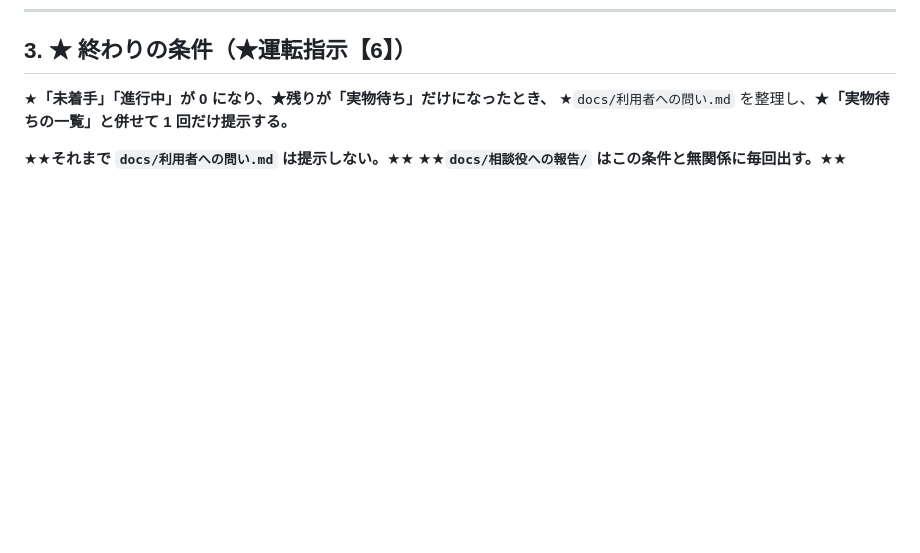
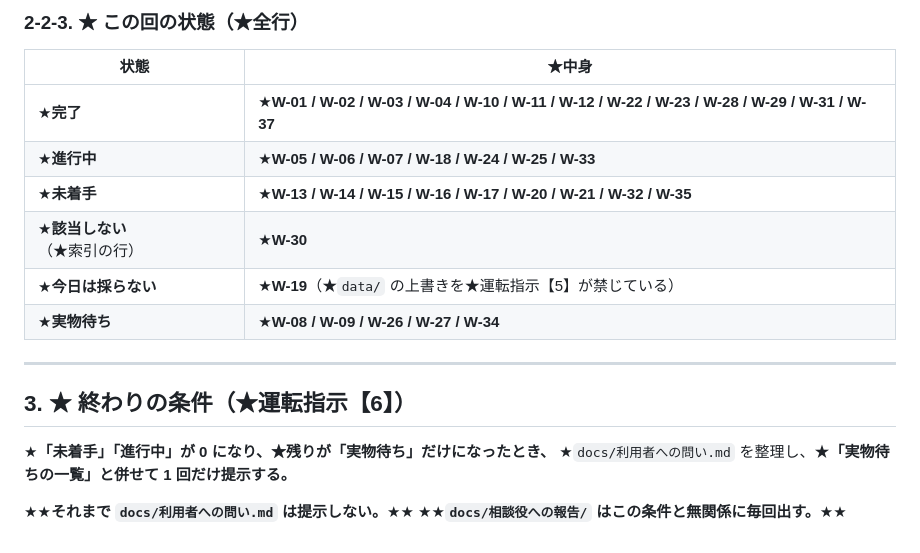
Before and after one commit to avidreadersheep/loveca, a Markdown page: docs/作業待ち行列.md, the part around one of its changes. GitHub-like rendering; blank space fills up the shorter version.

```diff
--- a/docs/作業待ち行列.md
+++ b/docs/作業待ち行列.md
@@ -200,3 +237,16 @@
+### 2-2-3. ★ この回の状態（★全行）
+
+| 状態 | ★中身 |
+|---|---|
+| ★**完了** | ★**W-01 / W-02 / W-03 / W-04 / W-10 / W-11 / W-12 / W-22 / W-23 / W-28 / W-29 / W-31 / W-37** |
+| ★**進行中** | ★**W-05 / W-06 / W-07 / W-18 / W-24 / W-25 / W-33** |
+| ★**未着手** | ★**W-13 / W-14 / W-15 / W-16 / W-17 / W-20 / W-21 / W-32 / W-35** |
+| ★**該当しない**（★索引の行） | ★**W-30** |
+| ★**今日は採らない** | ★**W-19**（★`data/` の上書きを★運転指示【5】が禁じている） |
+| ★**実物待ち** | ★**W-08 / W-09 / W-26 / W-27 / W-34** |
+
+---
+
 ## 3. ★ 終わりの条件（★運転指示【6】）
 
 ★**「未着手」「進行中」が 0 になり、★残りが「実物待ち」だけになったとき、**
```
Also changed, not shown: other parts of docs/作業待ち行列.md (+37 -0 lines).
